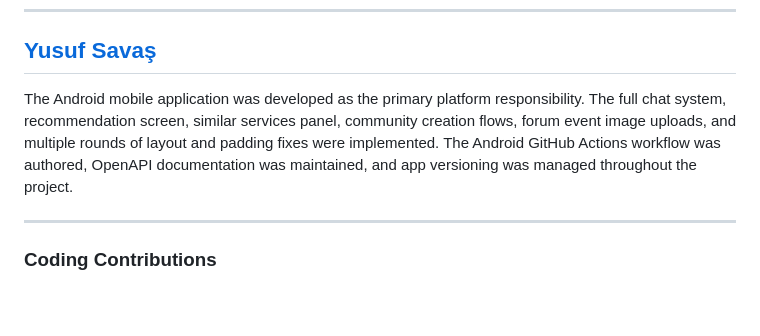
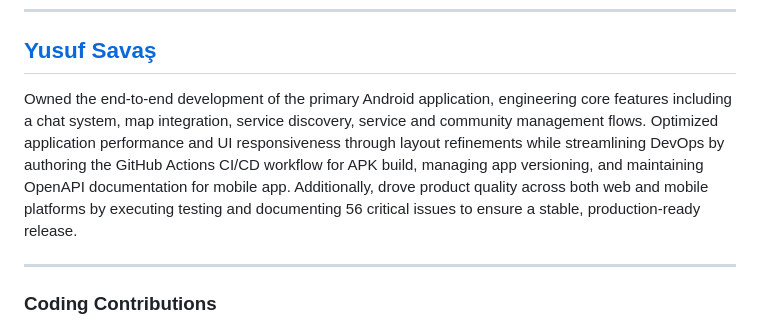
Before and after one commit to senaoz/SWE-574, a Markdown page: final-deliverables/individual_contributions.md, the part around one of its changes. Rendered like a GitHub page; blank space fills up the shorter version.

```diff
--- a/final-deliverables/individual_contributions.md
+++ b/final-deliverables/individual_contributions.md
@@ -193,7 +193,7 @@ The backend service layer and React web frontend were owned throughout all miles
 
 ## [Yusuf Savaş](https://github.com/Yusufss4)
 
-The Android mobile application was developed as the primary platform responsibility. The full chat system, recommendation screen, similar services panel, community creation flows, forum event image uploads, and multiple rounds of layout and padding fixes were implemented. The Android GitHub Actions workflow was authored, OpenAPI documentation was maintained, and app versioning was managed throughout the project.
+Owned the end-to-end development of the primary Android application, engineering core features including a chat system, map integration, service discovery, service and community management flows. Optimized application performance and UI responsiveness through layout refinements while streamlining DevOps by authoring the GitHub Actions CI/CD workflow for APK build, managing app versioning, and maintaining OpenAPI documentation for mobile app. Additionally, drove product quality across both web and mobile platforms by executing testing and documenting 56 critical issues to ensure a stable, production-ready release.
 
 ---
 
```
Also changed, not shown: other parts of final-deliverables/individual_contributions.md (+3 -0 lines).
